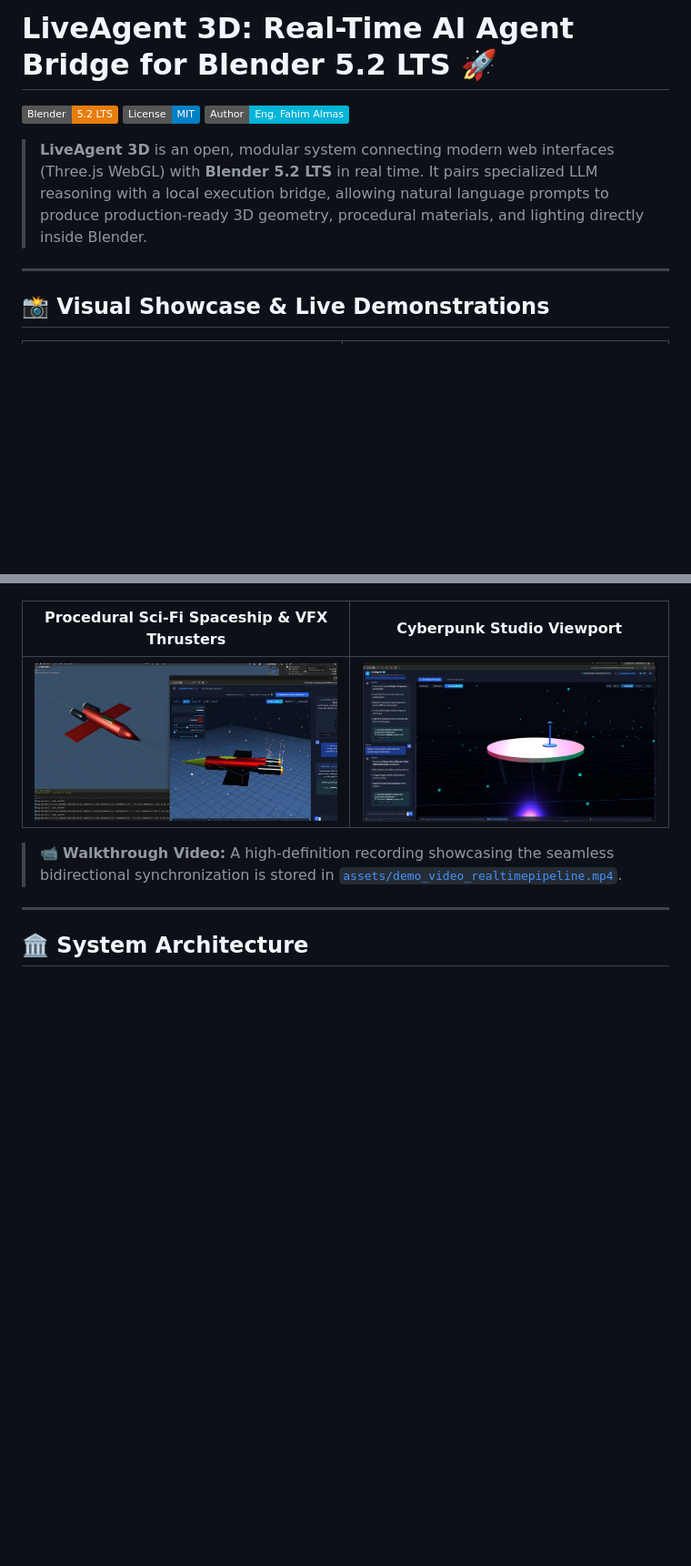
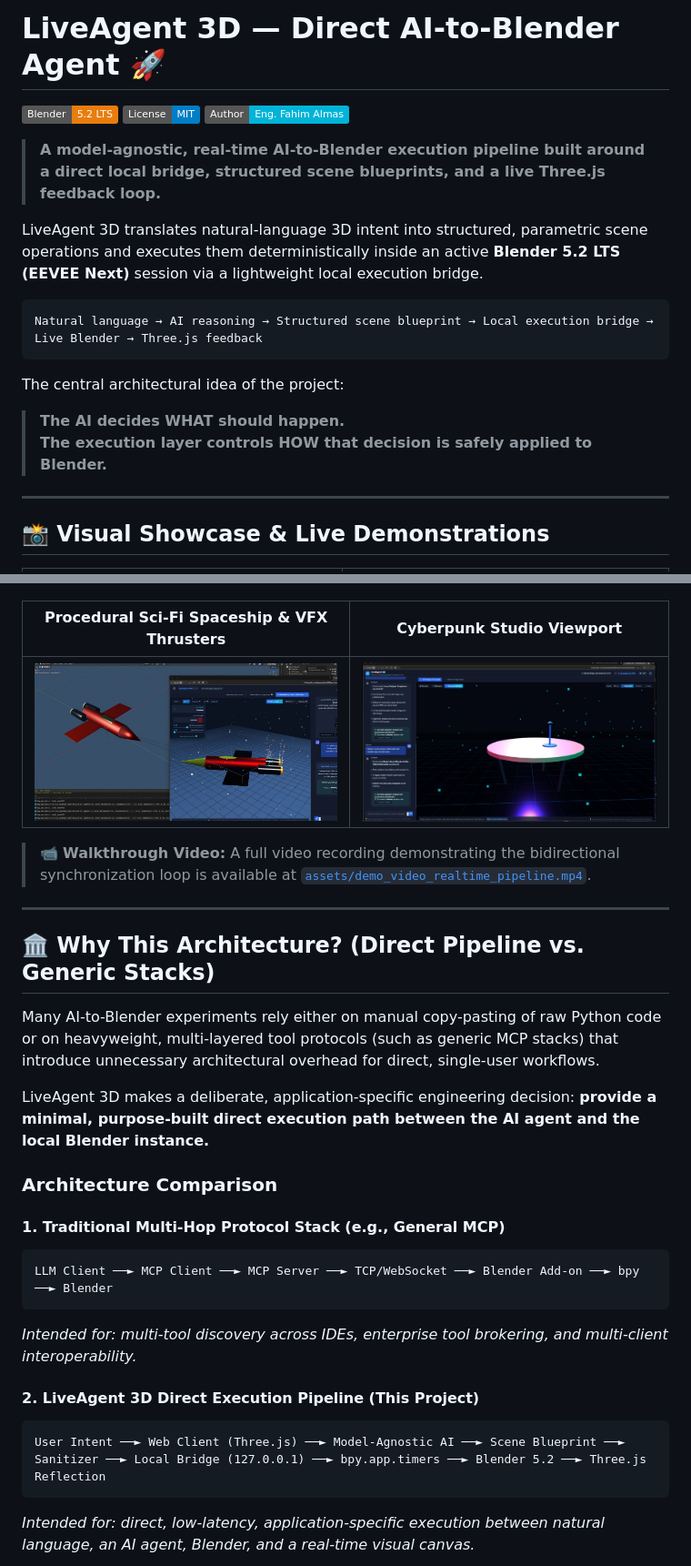
Before and after one commit to fahimalmas/liveagent-blender, a Markdown page: README.md, 2 parts joined by grey strips. Shown at 91% size. GitHub-like rendering; badges without logos; blank space fills up the shorter version.

````diff
--- a/README.md
+++ b/README.md
@@ -1,10 +1,21 @@
-# LiveAgent 3D: Real-Time AI Agent Bridge for Blender 5.2 LTS 🚀
+# LiveAgent 3D — Direct AI-to-Blender Agent 🚀
 
 [![Blender 5.2 LTS](https://img.shields.io/badge/Blender-5.2%20LTS-E87D0D?logo=blender&logoColor=white)](https://www.blender.org/)
 [![License: MIT](https://img.shields.io/badge/License-MIT-blue.svg)](LICENSE)
 [![Author](https://img.shields.io/badge/Author-Eng.%20Fahim%20Almas-00b4d8)](https://www.fmas.dev/)
 
-> **LiveAgent 3D** is an open, modular system connecting modern web interfaces (Three.js WebGL) with **Blender 5.2 LTS** in real time. It pairs specialized LLM reasoning with a local execution bridge, allowing natural language prompts to produce production-ready 3D geometry, procedural materials, and lighting directly inside Blender.
+> **A model-agnostic, real-time AI-to-Blender execution pipeline built around a direct local bridge, structured scene blueprints, and a live Three.js feedback loop.**
+
+LiveAgent 3D translates natural-language 3D intent into structured, parametric scene operations and executes them deterministically inside an active **Blender 5.2 LTS (EEVEE Next)** session via a lightweight local execution bridge.
+
+```text
+Natural language → AI reasoning → Structured scene blueprint → Local execution bridge → Live Blender → Three.js feedback
+```
+
+The central architectural idea of the project:
+
+> **The AI decides WHAT should happen.**
+> **The execution layer controls HOW that decision is safely applied to Blender.**
 
 ---
 
@@ -18,13 +29,29 @@
 | :---: | :---: |
 | ![Spaceship VFX](assets/split_screen_spaceship_vfx.jpg) | ![Cyberpunk Studio](assets/web_viewport_coffee_table_cyberpunk.jpg) |
 
-> 📹 **Walkthrough Video:** A high-definition recording showcasing the seamless bidirectional synchronization is stored in [`assets/demo_video_realtimepipeline.mp4`](assets/demo_video_realtime_pipeline.mp4).
+> 📹 **Walkthrough Video:** A full video recording demonstrating the bidirectional synchronization loop is available at [`assets/demo_video_realtime_pipeline.mp4`](assets/demo_video_realtime_pipeline.mp4).
 
 ---
 
-## 🏛️ System Architecture
+## 🏛️ Why This Architecture? (Direct Pipeline vs. Generic Stacks)
 
+Many AI-to-Blender experiments rely either on manual copy-pasting of raw Python code or on heavyweight, multi-layered tool protocols (such as generic MCP stacks) that introduce unnecessary architectural overhead for direct, single-user workflows.
 
+LiveAgent 3D makes a deliberate, application-specific engineering decision: **provide a minimal, purpose-built direct execution path between the AI agent and the local Blender instance.**
+
+### Architecture Comparison
+
+#### 1. Traditional Multi-Hop Protocol Stack (e.g., General MCP)
+```text
+LLM Client ──► MCP Client ──► MCP Server ──► TCP/WebSocket ──► Blender Add-on ──► bpy ──► Blender
+```
+*Intended for: multi-tool discovery across IDEs, enterprise tool brokering, and multi-client interoperability.*
+
+#### 2. LiveAgent 3D Direct Execution Pipeline (This Project)
+```text
+User Intent ──► Web Client (Three.js) ──► Model-Agnostic AI ──► Scene Blueprint ──► Sanitizer ──► Local Bridge (127.0.0.1) ──► bpy.app.timers ──► Blender 5.2 ──► Three.js Reflection
+```
+*Intended for: direct, low-latency, application-specific execution between natural language, an AI agent, Blender, and a real-time visual canvas.*
 
 ```mermaid
 graph TD
````
Also changed, not shown: other parts of README.md (+94 -38 lines).
